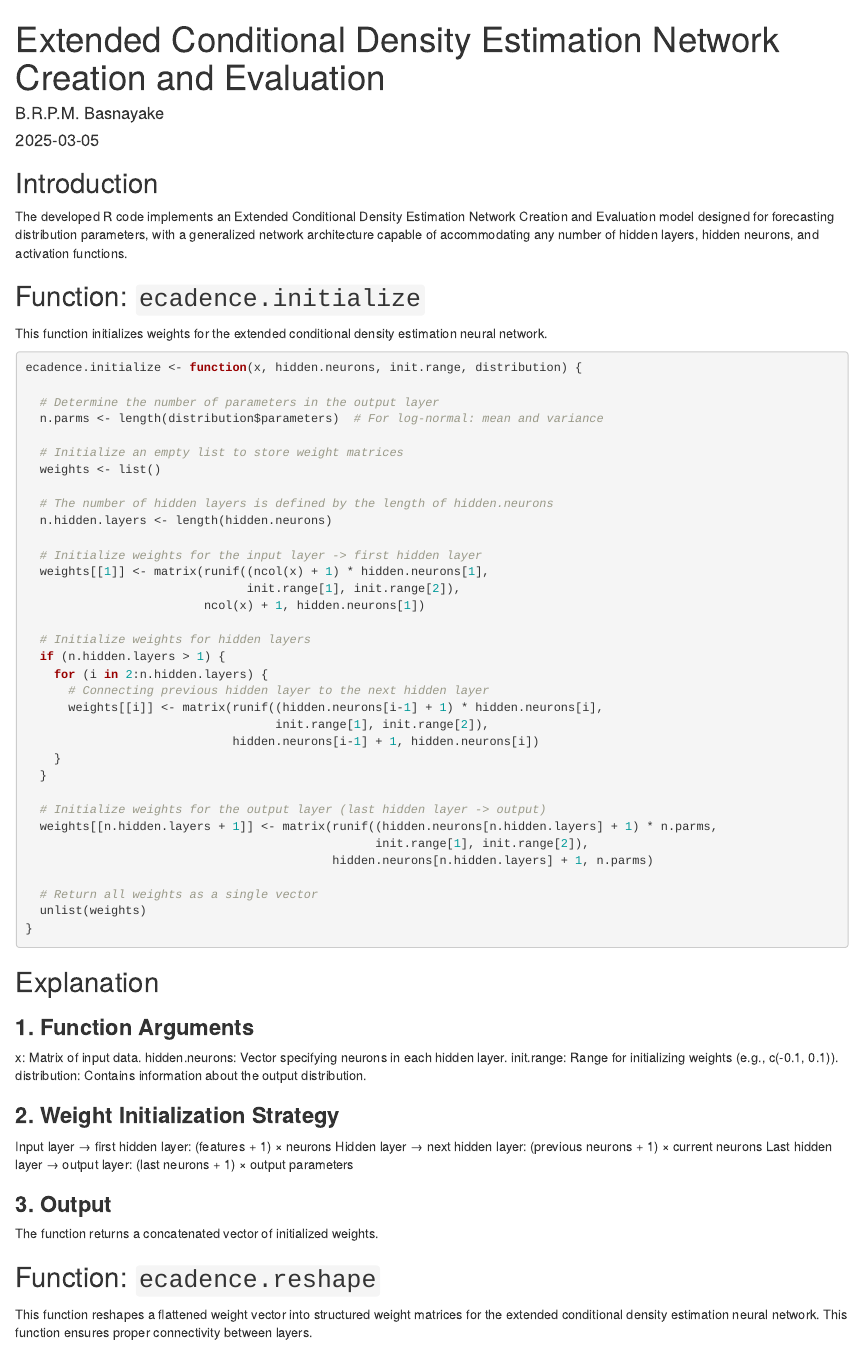
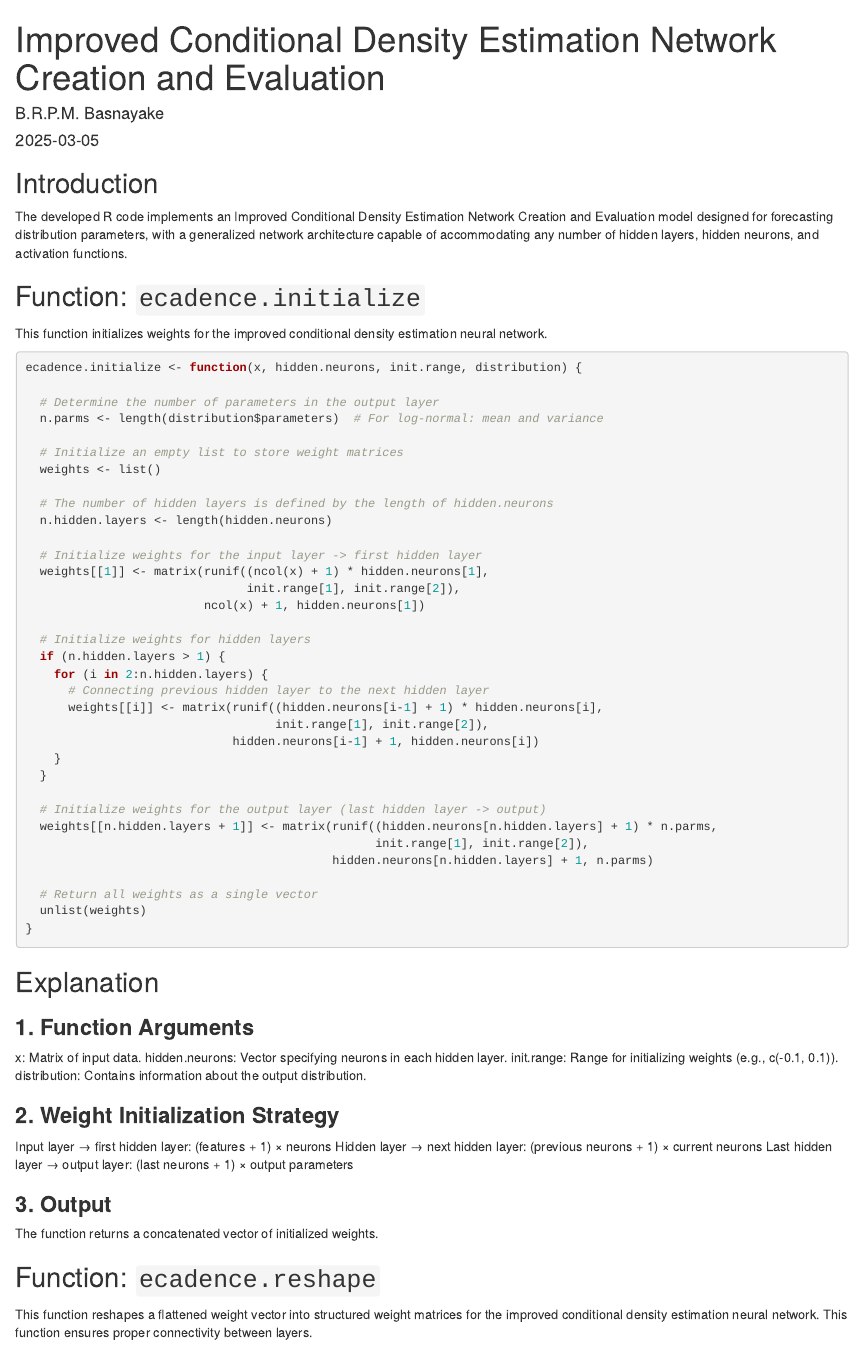
Before and after one commit to pavithramalkibasnayake/Extended-CDEN, an R Markdown document (ecadence.Rmd): the page in a window 1100 px wide, from its top. Rendered offline with R 4.5, knitr and Pandoc, with nearby package versions.

Commit message:
ecadence.Rmd

````diff
--- a/ecadence.Rmd
+++ b/ecadence.Rmd
@@ -1,5 +1,5 @@
 ---
-title: "Extended Conditional Density Estimation Network Creation and Evaluation"
+title: "Improved Conditional Density Estimation Network Creation and Evaluation"
 author: "B.R.P.M. Basnayake"
 date: "2025-03-05"
 output:
@@ -12,10 +12,10 @@ knitr::opts_chunk$set(echo = TRUE)
 ```
 
 ## Introduction
-The developed R code implements an Extended Conditional Density Estimation Network Creation and Evaluation model designed for forecasting distribution parameters, with a generalized network architecture capable of accommodating any number of hidden layers, hidden neurons, and activation functions.
+The developed R code implements an Improved Conditional Density Estimation Network Creation and Evaluation model designed for forecasting distribution parameters, with a generalized network architecture capable of accommodating any number of hidden layers, hidden neurons, and activation functions.
 
 ## Function: `ecadence.initialize`
-This function initializes weights for the extended conditional density estimation neural network.
+This function initializes weights for the improved conditional density estimation neural network.
 ```{r}
 ecadence.initialize <- function(x, hidden.neurons, init.range, distribution) {
 
@@ -70,7 +70,7 @@ Last hidden layer → output layer: (last neurons + 1) × output parameters
 The function returns a concatenated vector of initialized weights.
 
 ## Function: `ecadence.reshape`
-This function reshapes a flattened weight vector into structured weight matrices for the extended conditional density estimation neural network. This function ensures proper connectivity between layers.
+This function reshapes a flattened weight vector into structured weight matrices for the improved conditional density estimation neural network. This function ensures proper connectivity between layers.
 
 ```{r}
 ecadence.reshape <- function(x, weights, hidden.neurons, distribution) {
````
Also changed, not shown: ecadence.Rmd (4 more changed lines).
